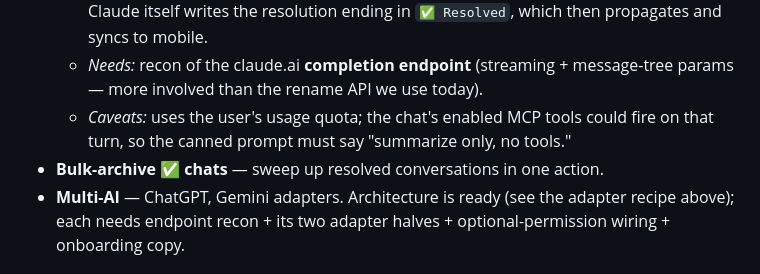
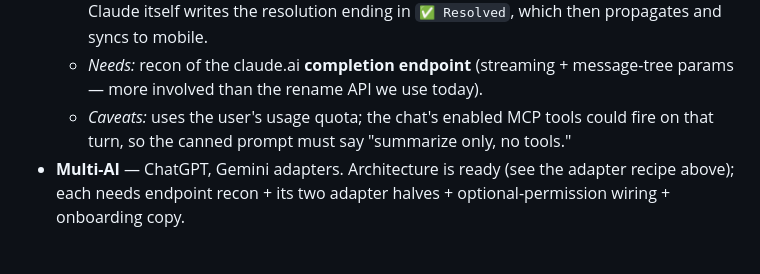
Before and after one commit to softwarecrafts/blip, a Markdown page: ROADMAP.md, the part around the change. Rendered like a GitHub page.

Commit message:
Update roadmap

```diff
--- a/ROADMAP.md
+++ b/ROADMAP.md
@@ -82,7 +82,6 @@ routes `check-conversation` by the `platform` the content script tags.
     message-tree params — more involved than the rename API we use today).
   - _Caveats:_ uses the user's usage quota; the chat's enabled MCP tools could
     fire on that turn, so the canned prompt must say "summarize only, no tools."
-- **Bulk-archive ✅ chats** — sweep up resolved conversations in one action.
 - **Multi-AI** — ChatGPT, Gemini adapters. Architecture is ready (see the
   adapter recipe above); each needs endpoint recon + its two adapter halves +
   optional-permission wiring + onboarding copy.
```
